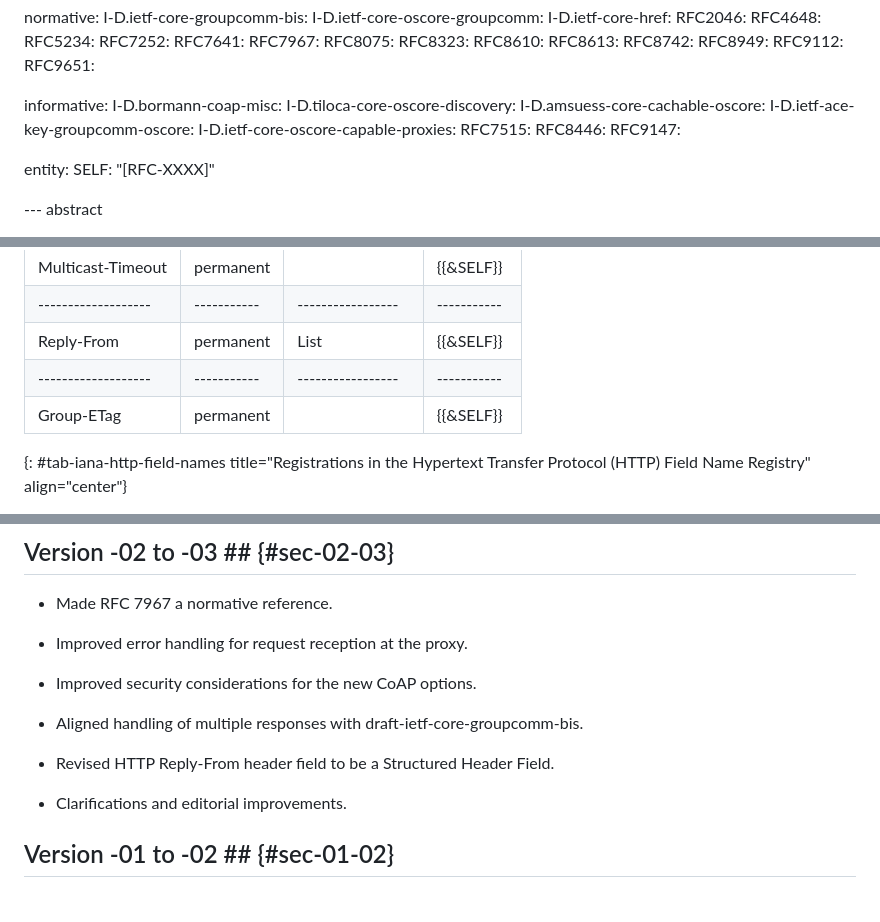
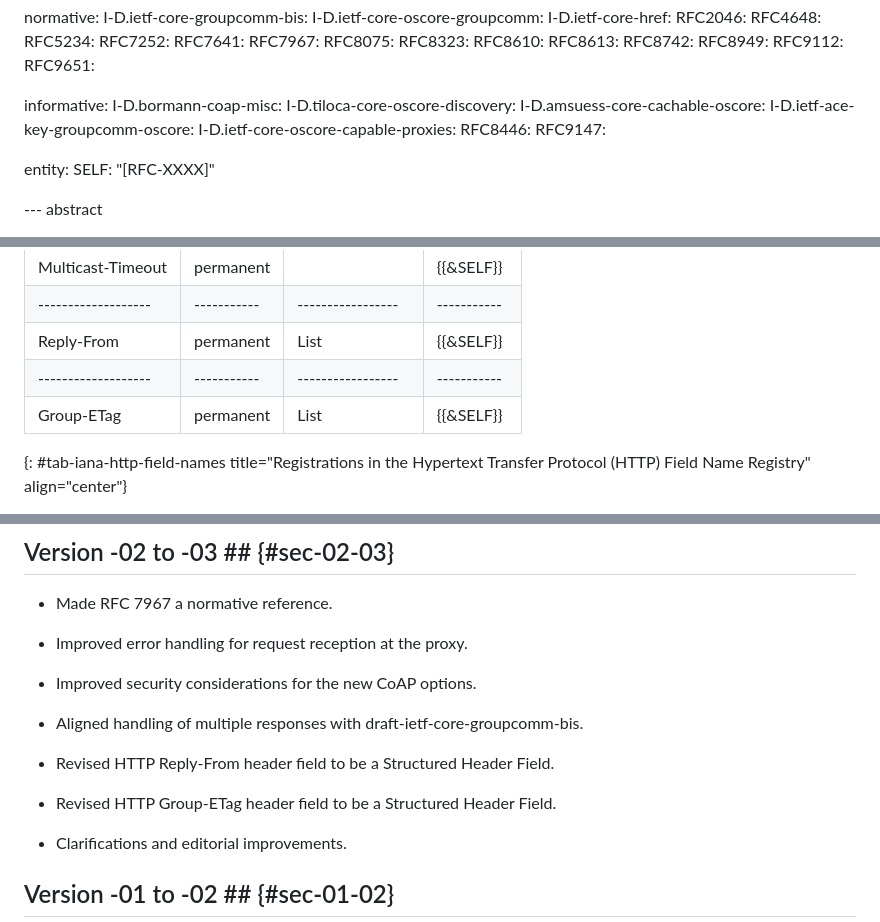
Before and after one commit to core-wg/groupcomm-proxy, a Markdown page: draft-ietf-core-groupcomm-proxy.md, 3 parts joined by grey strips. Drawn GitHub-style; blank space fills up the shorter version.

```diff
--- a/draft-ietf-core-groupcomm-proxy.md
+++ b/draft-ietf-core-groupcomm-proxy.md
@@ -57,7 +57,6 @@ informative:
   I-D.amsuess-core-cachable-oscore:
   I-D.ietf-ace-key-groupcomm-oscore:
   I-D.ietf-core-oscore-capable-proxies:
-  RFC7515:
   RFC8446:
   RFC9147:
 
@@ -1076,7 +1095,7 @@ IANA is asked to enter the following HTTP header fields to the "Hypertext Transf
 |-------------------|-----------|-----------------|-----------|
 | Reply-From        | permanent | List            | {{&SELF}} |
 |-------------------|-----------|-----------------|-----------|
-| Group-ETag        | permanent |                 | {{&SELF}} |
+| Group-ETag        | permanent | List            | {{&SELF}} |
 {: #tab-iana-http-field-names title="Registrations in the Hypertext Transfer Protocol (HTTP) Field Name Registry" align="center"}
 
 --- back
@@ -1428,6 +1447,8 @@ C                               P                      S1           S2
 
 * Revised HTTP Reply-From header field to be a Structured Header Field.
 
+* Revised HTTP Group-ETag header field to be a Structured Header Field.
+
 * Clarifications and editorial improvements.
 
 ## Version -01 to -02 ## {#sec-01-02}
```
Also changed, not shown: other parts of draft-ietf-core-groupcomm-proxy.md (+26 -6 lines).
